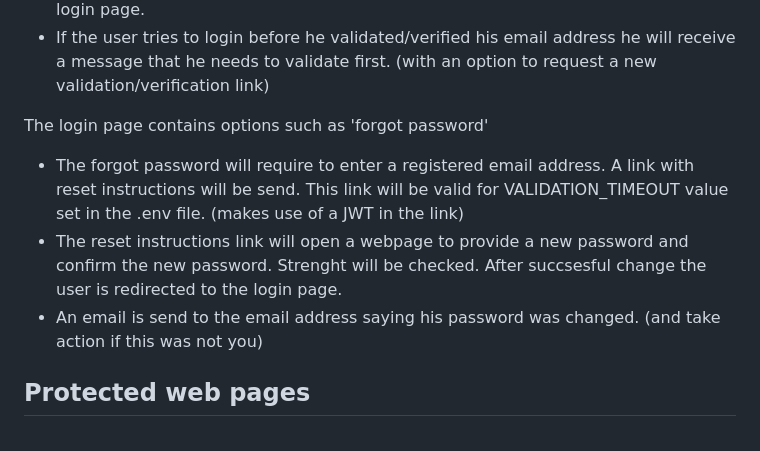
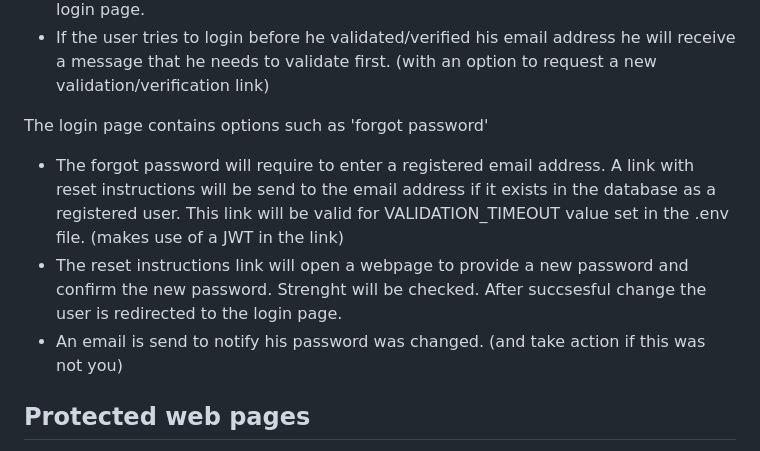
Before and after one commit to horemansp/NodeJS-Passport-local-MongoDB-Sessions-JWT, a Markdown page: readme.md, the part around the change. GitHub-like rendering.

```diff
--- a/readme.md
+++ b/readme.md
@@ -32,9 +32,9 @@ If the user has not registered yet, he will have an option to register. He needs
 - If the user tries to login before he validated/verified his email address he will receive a message that he needs to validate first. (with an option to request a new validation/verification link)
 
 The login page contains options such as 'forgot password'
-- The forgot password will require to enter a registered email address. A link with reset instructions will be send. This link will be valid for VALIDATION_TIMEOUT value set in the .env file. (makes use of a JWT in the link)
+- The forgot password will require to enter a registered email address. A link with reset instructions will be send to the email address if it exists in the database as a registered user. This link will be valid for VALIDATION_TIMEOUT value set in the .env file. (makes use of a JWT in the link)
 - The reset instructions link will open a webpage to provide a new password and confirm the new password. Strenght will be checked. After succsesful change the user is redirected to the login page.
-- An email is send to the email address saying his password was changed. (and take action if this was not you)
+- An email is send to notify his password was changed. (and take action if this was not you)
 
 ## Protected web pages
 Once the user is succesfully loged in, he will have access to protected pages (he will receive a session cookie 'connect.id', this session is also stored in the database)
```
